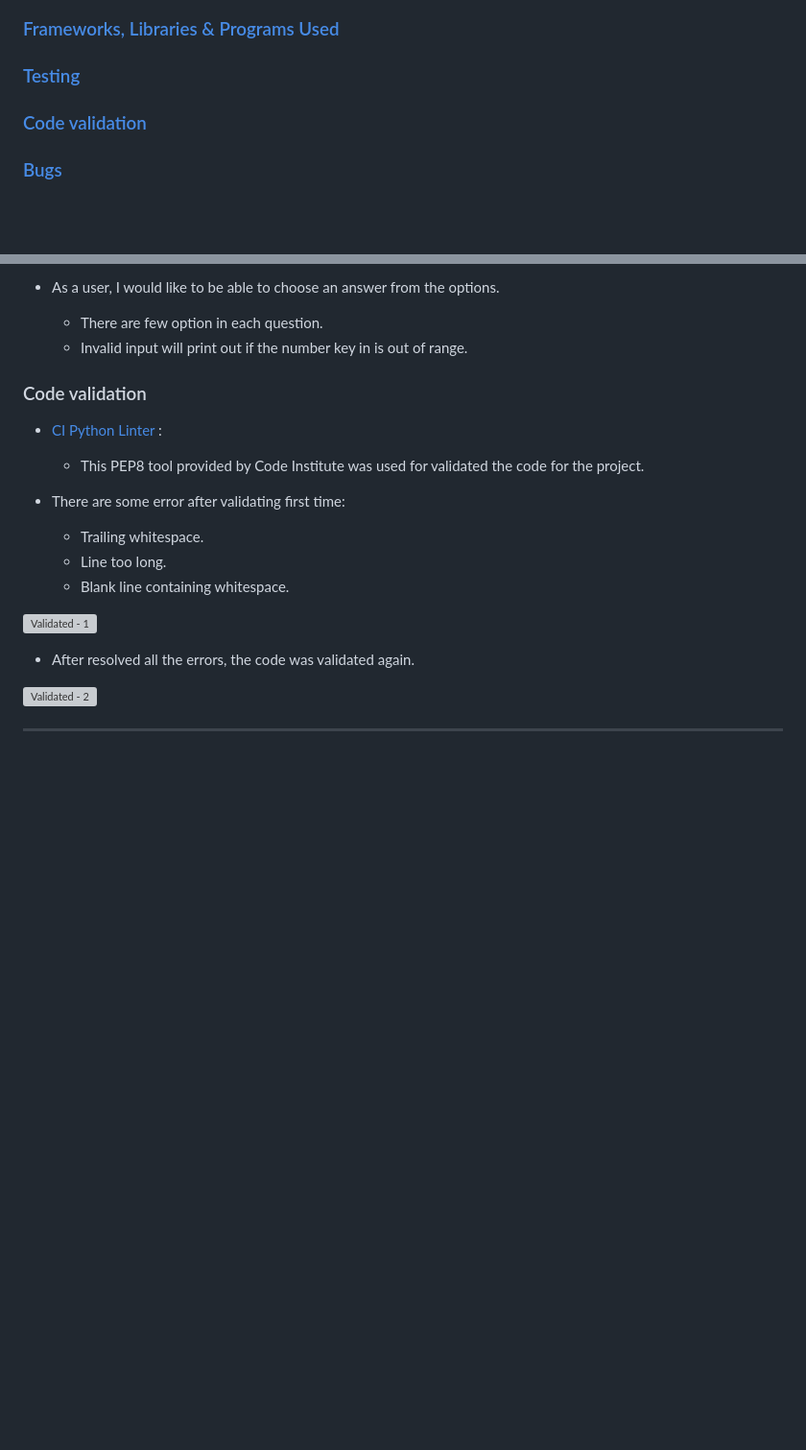
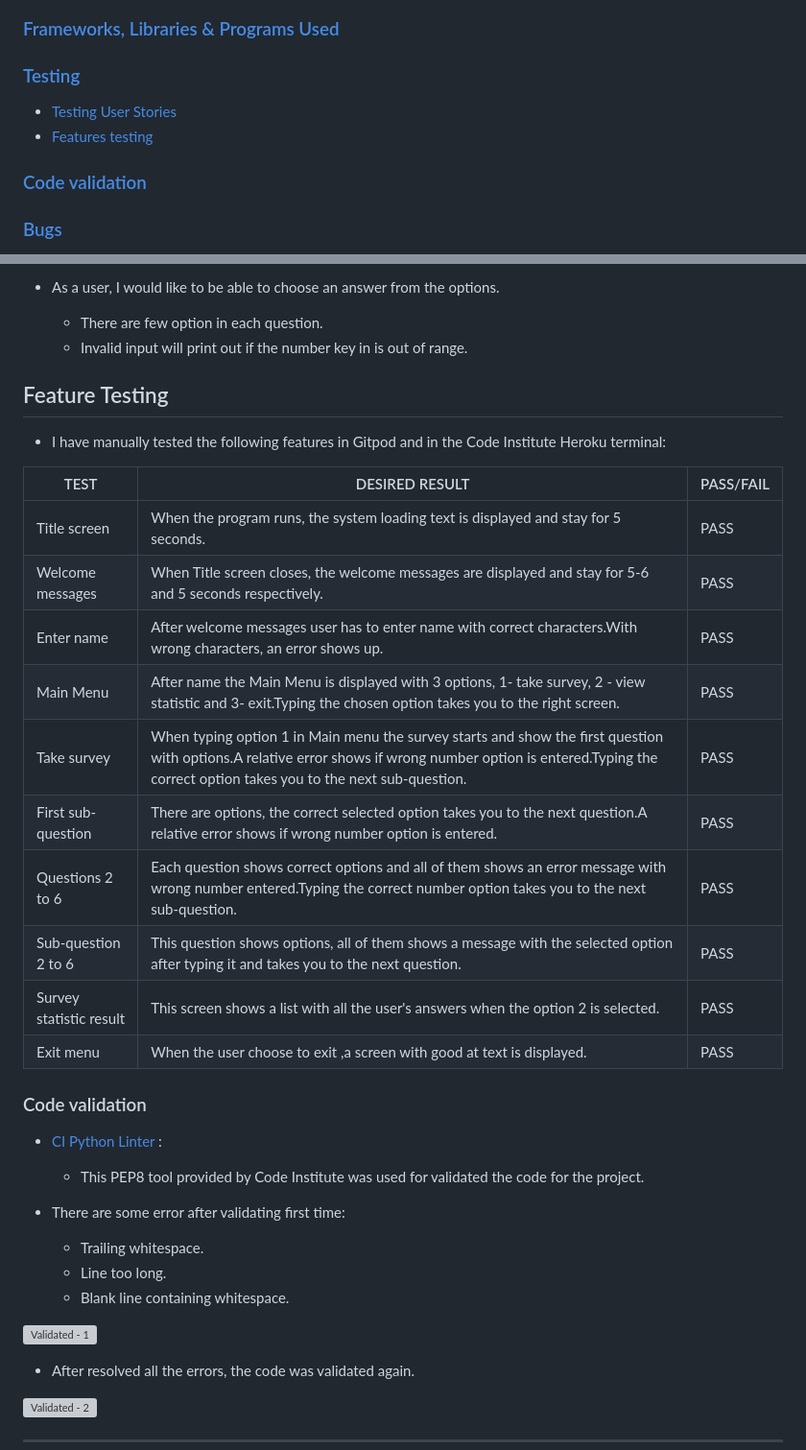
Before and after one commit to t0tacci0/CodeSurvey, a Markdown page: README.md, 2 parts joined by grey strips. Shown: that part at 96% size. Drawn GitHub-style; blank space fills up the shorter version; grey boxes are pictures that could not be loaded.

Commit message:
readme:Add features testing section

```diff
--- a/README.md
+++ b/README.md
@@ -25,6 +25,9 @@ Coding Survey is a project configure using python, there are a series of questio
 ### [Frameworks, Libraries & Programs Used](#frameworks-libraries--programs-used-1)
 
 ### [Testing](#testing-1)
+
+- [Testing User Stories](#testing-user-stories)
+- [Features testing](#features-testing)
 
 ### [Code validation](#code-validation)
 
@@ -249,6 +252,23 @@ The program uses a Google sheet to store the answers collected from the survey a
     - There are few option in each question.
     - Invalid input will print out if the number key in is out of range.
 
+## Feature Testing
+
+- I have manually tested the following features in Gitpod and in the Code Institute Heroku terminal:
+
+TEST       | DESIRED RESULT          | PASS/FAIL |
+---------- | ----------------------- | --------- |
+Title screen | When the program runs, the system loading text  is displayed and stay for 5 seconds. | PASS
+Welcome messages | When Title screen closes, the welcome messages are displayed and stay for 5-6 and 5 seconds respectively. | PASS
+Enter name | After welcome messages user has to enter name with correct characters.With wrong characters, an error shows up. | PASS
+Main Menu | After name  the Main Menu is displayed with 3 options, 1- take survey, 2 - view statistic and 3- exit.Typing the chosen option takes you to the right screen. | PASS
+Take survey | When typing option 1 in Main menu the survey starts and show the first question with options.A relative error shows if wrong number option is entered.Typing the correct option takes you to the next sub-question. | PASS
+First sub-question | There are options, the correct selected option takes you to the next question.A relative error shows if wrong number option is entered. | PASS
+Questions 2 to 6 | Each question shows correct options and all of them shows an error message with wrong number entered.Typing the correct number option takes you to the next sub-question. | PASS
+Sub-question 2 to 6 | This question shows options, all of them shows a message with the selected option after typing it and takes you to the next question. | PASS
+Survey statistic result | This screen shows a list with all the user's answers when the option 2 is selected. | PASS
+Exit menu | When the user choose to exit ,a screen with good at text is displayed. | PASS
+
 
 ### Code validation
 
```
